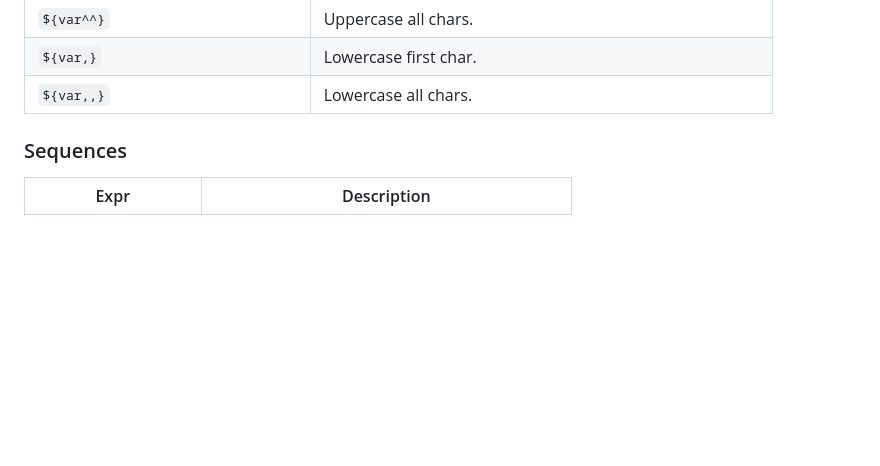
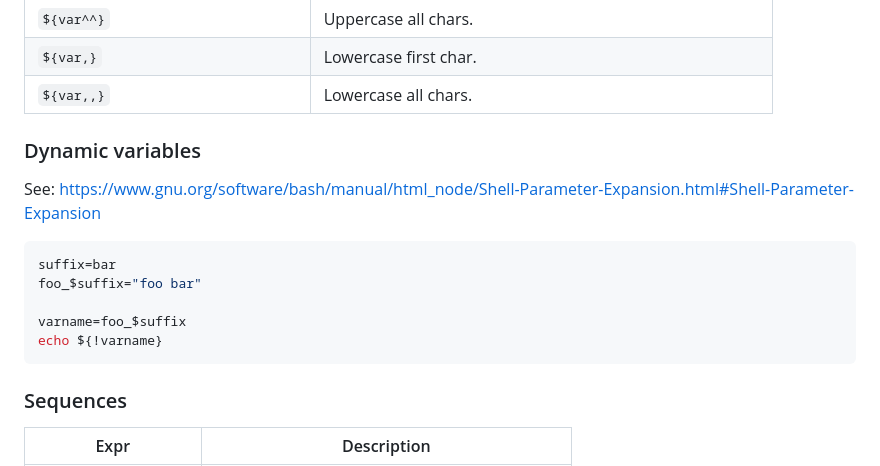
Before and after one commit to ppo/gist, a Markdown page: bash.md, the part around the change. GitHub-like rendering; blank space fills up the shorter version.

Commit message:
Bash: Add dynamic variables.

````diff
--- a/bash.md
+++ b/bash.md
@@ -125,6 +125,19 @@ See: https://www.tldp.org/LDP/abs/html/string-manipulation.html
 | `${var^^}`                         | Uppercase all chars.                                        |
 | `${var,}`                          | Lowercase first char.                                       |
 | `${var,,}`                         | Lowercase all chars.                                        |
+
+
+### Dynamic variables
+
+See: https://www.gnu.org/software/bash/manual/html_node/Shell-Parameter-Expansion.html#Shell-Parameter-Expansion
+
+```bash
+suffix=bar
+foo_$suffix="foo bar"
+
+varname=foo_$suffix
+echo ${!varname}
+```
 
 
 ### Sequences
````
